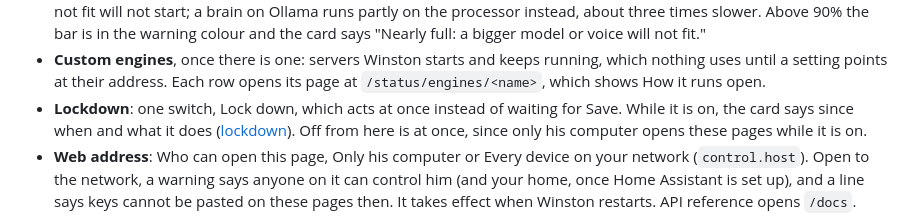
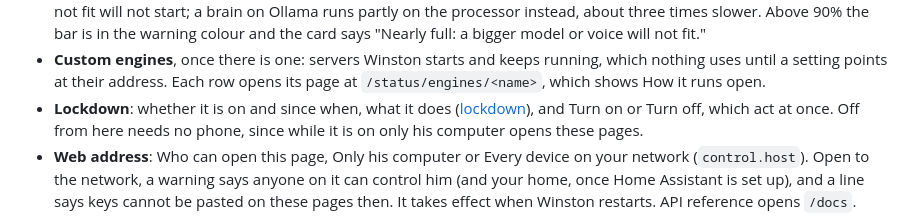
Before and after one commit to aldinsmajlovic/winston, a Markdown page: docs/web-ui.md, the part around the change. Drawn GitHub-style.

```diff
--- a/docs/web-ui.md
+++ b/docs/web-ui.md
@@ -165,9 +165,9 @@ From the top:
 - **Custom engines**, once there is one: servers Winston starts and keeps running, which nothing uses
   until a setting points at their address. Each row opens its page at `/status/engines/<name>`, which
   shows How it runs open.
-- **Lockdown**: one switch, Lock down, which acts at once instead of waiting for Save. While it is on,
-  the card says since when and what it does ([lockdown](lockdown.md)). Off from here is at once, since
-  only his computer opens these pages while it is on.
+- **Lockdown**: whether it is on and since when, what it does ([lockdown](lockdown.md)), and Turn on
+  or Turn off, which act at once. Off from here needs no phone, since while it is on only his computer
+  opens these pages.
 - **Web address**: Who can open this page, Only his computer or Every device on your network
   (`control.host`). Open to the network, a warning says anyone on it can control him (and your home,
   once Home Assistant is set up), and a line says keys cannot be pasted on these pages then. It takes
```
Also changed, not shown: docs/lockdown.md (+3 -3 lines), docs/ui-guide.md (+1 -1 lines), docs/images/status-lockdown-dark.png, docs/images/status-lockdown-light.png, 1 other file.
